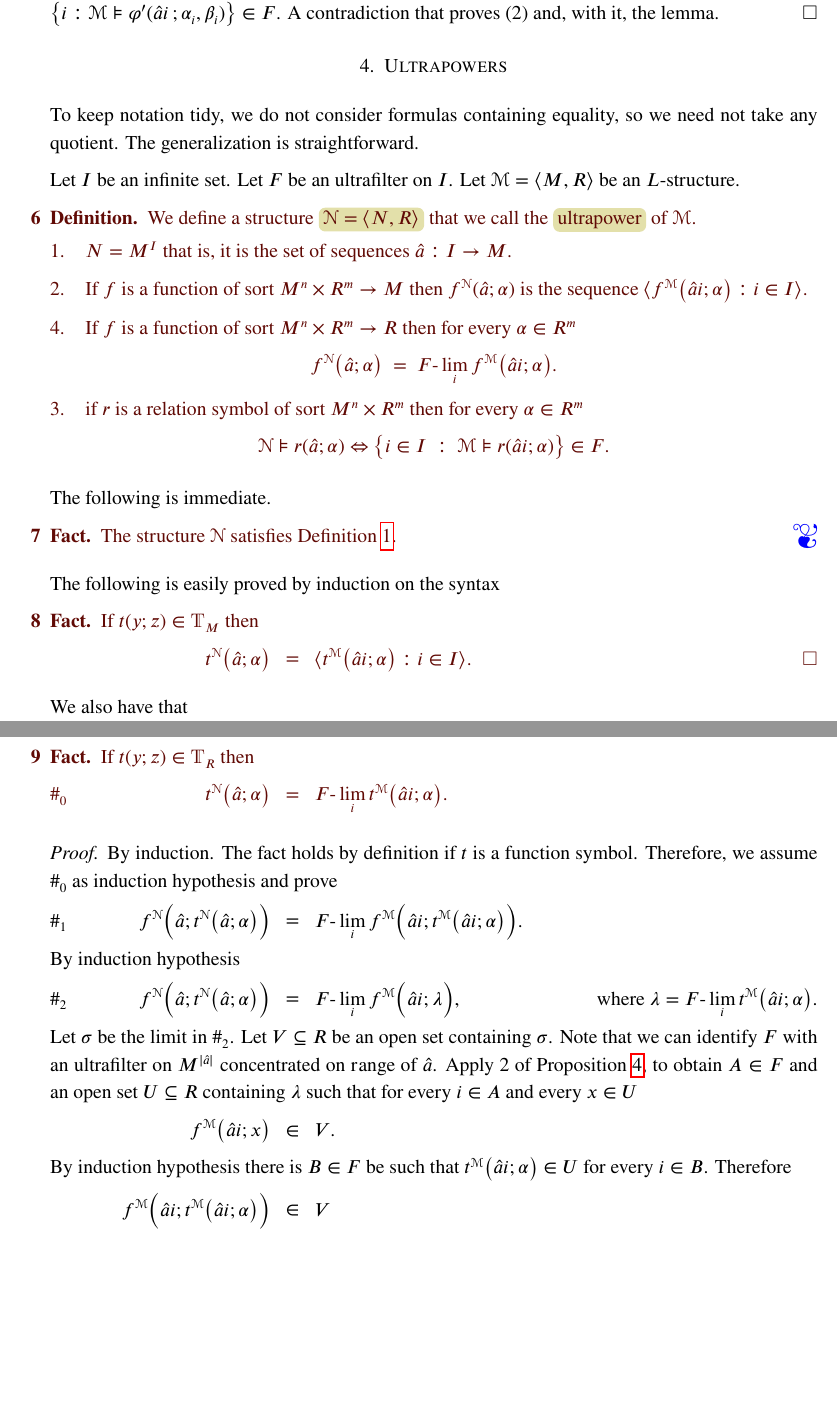
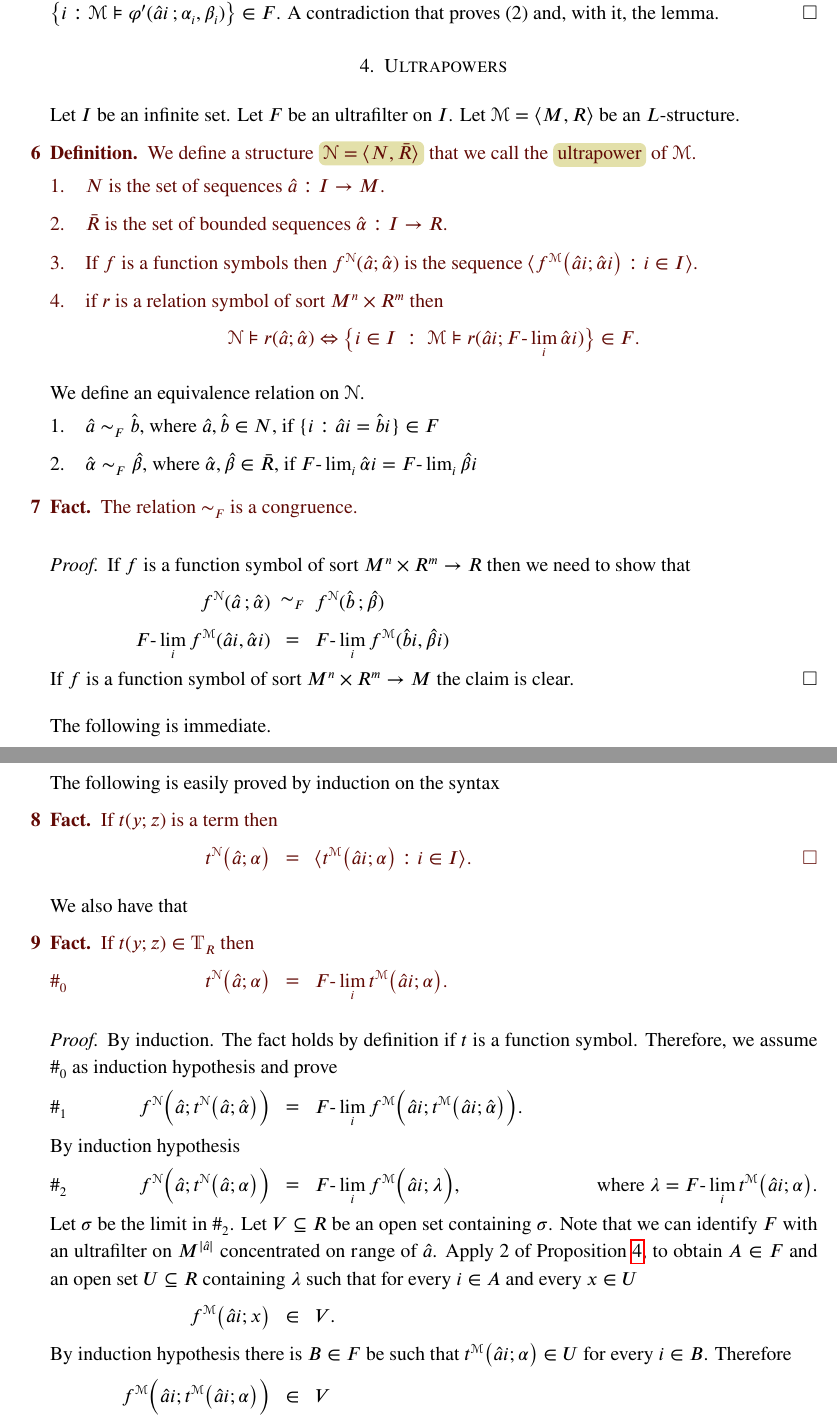
Before and after one commit to domenicozambella/ContinuousModelTheory_old, a LaTeX paper (cmt.tex): two parts of pages 4 and 5 of 6 before the commit and two parts of pages 4 and 5 of 7 after it, joined at a grey line, cut so that both start at the same text, the shorter picture padded with empty space. Compiled offline with pdfLaTeX.

Commit message:
bloccato

```diff
--- a/cmt.tex
+++ b/cmt.tex
@@ -319,50 +319,52 @@ The following lemma is required for the proof of \L\v o\'s Theorem in the next s
 
 \def\ceq#1#2#3{\parbox[t]{25ex}{$\displaystyle #1$}\parbox{5ex}{\hfil $#2$}{$\displaystyle #3$}}
 
-% Below we introduce a suitable notion of ultraproducts of some structures $\langle{\EuScript M}_i:i\in I\rangle$.
-% We require that for each function symbol $f$ of sort $M^n\times R^m\to R$ there is a compact $C\subseteq R$ that contains the range of all the functions $f^{{\EuScript M}_i}$.
-% Note that, otherwise, Fact~\ref{fact_termini1} below may fail.
-
-To keep notation tidy,
-% we make two simplifications:
-% (1) we only consider ultrapowers;
-% (2)
-we do not consider formulas containing equality, so we need not take any quotient.
-The generalization is straightforward.
-
 Let $I$ be an infinite set.
 Let $F$ be an ultrafilter on $I$.
 Let ${\EuScript M}=\langle  M,R\rangle$ be an $L$-structure.
 
 \begin{definition}\label{def_ultraproduct}
-  We define a structure \emph{${\EuScript N}=\langle  N,R\rangle$\/} that we call the \emph{ultrapower\/} of ${\EuScript M}$.
-  \begin{itemize}
-    \item[1.] $N=M^I$ that is, it is the set of sequences $\hat a: I\to M$.
-    \item[2.] If $f$ is a function of sort $ M^n\times R^m\to  M$ then $f^{\EuScript N}(\hat a;\alpha)$ is the sequence
-    $\langle f^{\EuScript M}\big(\hat ai;\alpha\big):i\in I\rangle$.
-    \item[4.] If $f$ is a function of sort $ M^n\times R^m\to R$ then for every $\alpha\in R^m$
+  We define a structure \emph{${\EuScript N}=\langle  N,\bar R\rangle$\/} that we call the \emph{ultrapower\/} of ${\EuScript M}$.
+  \begin{itemize}
+    \item[1.] $N$ is the set of sequences $\hat a: I\to M$.
+    \item[2.] $\bar R$ is the set of bounded sequences $\hat\alpha: I\to R$.
+    \item[3.] If $f$ is a function symbols then $f^{\EuScript N}(\hat a;\hat\alpha)$ is the sequence
+    $\langle f^{\EuScript M}\big(\hat ai;\hat\alpha i\big):i\in I\rangle$.
+    \item[4.] if $r$ is a relation symbol of sort $M^n\times R^m$ then
     $$
-    f^{\EuScript N}\big(\hat a;\alpha\big)\ =\ F\mbox{-}\lim_if^{\EuScript M}\big(\hat ai;\alpha\big).
+    {\EuScript N}\models r(\hat a; \hat\alpha)
+    \Leftrightarrow
+    \big\{ i\in I\ :\ {\EuScript M}\models r(\hat ai;F\mbox{-}\lim_i\hat\alpha i)\big\}\in F.
     $$
-    \item[3.] if $r$ is a relation symbol of sort $M^n\times R^m$ then for every $\alpha\in R^m$
-    $$
-    {\EuScript N}\models r(\hat a; \alpha)
-    \Leftrightarrow
-    \big\{ i\in I\ :\ {\EuScript M}\models r(\hat ai;\alpha)\big\}\in F.
-    $$
   \end{itemize}
 \end{definition}
 
+We define an equivalence relation on ${\EuScript N}$.
+\begin{itemize}
+  \item[1.] $\hat a\sim_F\hat b$, where $\hat a,\hat b\in N$, if $\{i:\hat ai=\hat bi\}\in F$
+  \item[2.] $\hat\alpha\sim_F\hat\beta$, where $\hat\alpha,\hat\beta\in\bar R$, if  $F\mbox{-}\lim_i\hat\alpha i=F\mbox{-}\lim_i\hat\beta i$
+\end{itemize}
+
+\begin{fact}\label{fact_congruence}
+  The relation ${\sim_F}$ is a congruence.
+\end{fact}
+
+\begin{proof}
+  If $f$ is a function symbol of sort $M^n\times R^m\to R$ then we need to show that
+
+  \ceq{\hfill f^{\EuScript N}(\hat a\,;\hat\alpha)}{\sim_F}{f^{\EuScript N}(\hat b\,;\hat\beta)}
+
+  \ceq{\hfill F\mbox{-}\lim_i f^{\EuScript M}(\hat ai,\hat\alpha i)}{=}{F\mbox{-}\lim_i f^{\EuScript M}(\hat bi,\hat\beta i)}
+
+  If $f$ is a function symbol of sort $M^n\times R^m\to M$ the claim is clear.
+\end{proof}
+
 The following is immediate.
 
-\begin{fact}\label{fact_termini1}
-  The structure ${\EuScript N}$ satisfies Definition~\ref{def_0}.\hfill\textcolor{blue}{\Large\danger}
-\end{fact}
-
 The following is easily proved by induction on the syntax
 
 \begin{fact}\label{fact_easy_induz}
-  If  $t(y;z)\in \mathds{T}_M$ then
+  If  $t(y;z)$ is a term then
 
   \ceq{\hfill t^{\EuScript N}\big(\hat a;\alpha\big)}{=}{\langle t^{\EuScript M}\big(\hat ai;\alpha\big): i\in I\rangle.}\hfill\qedsymbol
 \end{fact}
@@ -380,7 +382,7 @@ We also have that
   The fact holds by definition if $t$ is a function symbol.
   Therefore, we assume $\#_0$ as induction hypothesis and prove
 
-  \ceq{\#_1\hfill f^{\EuScript N}\Big(\hat a;t^{\EuScript N}\big(\hat a;\alpha\big)\Big)}{=}{F\mbox{-}\lim_i f^{\EuScript M}\Big(\hat ai;t^{\EuScript M}\big(\hat ai;\alpha\big)\Big).}
+  \ceq{\#_1\hfill f^{\EuScript N}\Big(\hat a;t^{\EuScript N}\big(\hat a;\hat\alpha\big)\Big)}{=}{F\mbox{-}\lim_i f^{\EuScript M}\Big(\hat ai;t^{\EuScript M}\big(\hat ai;\hat\alpha\big)\Big).}
 
   By induction hypothesis
 
```
Also changed, not shown: PDF/cmt.pdf.
